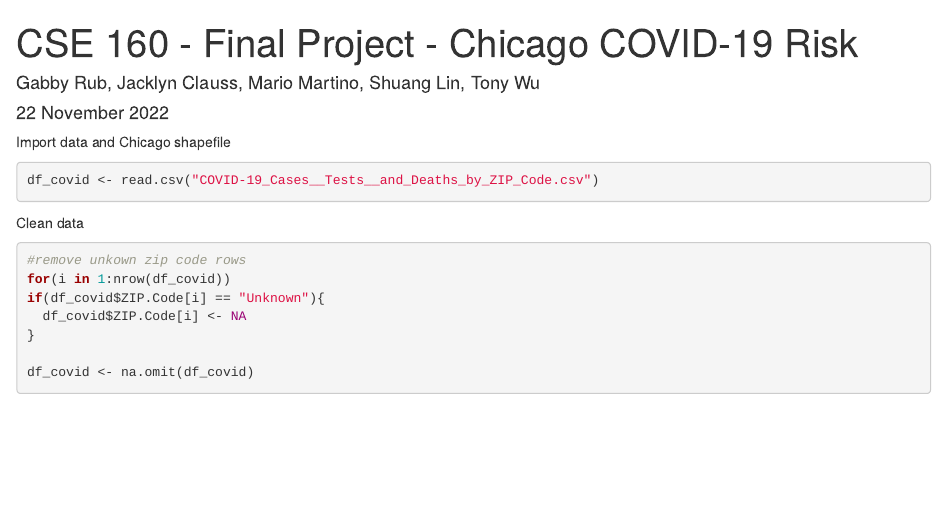
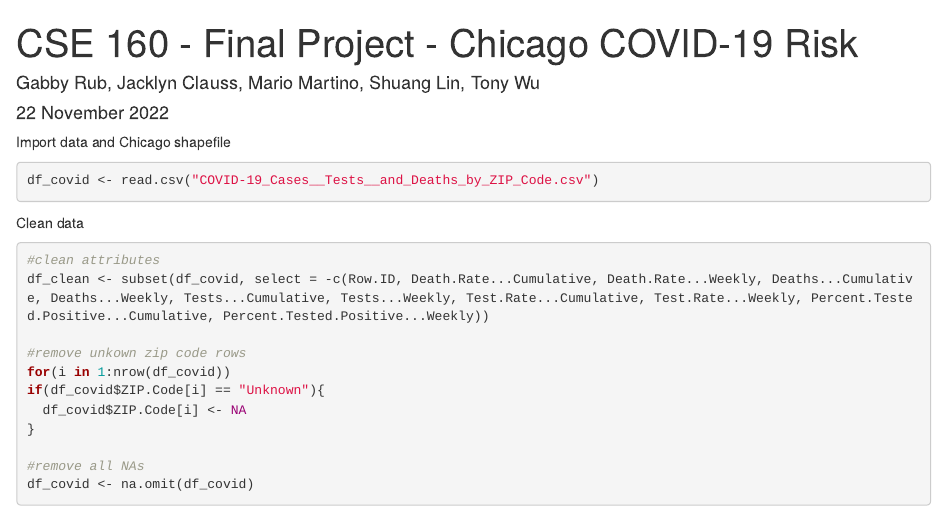
Before and after one commit to lin-shuang/CSE-160-Final-Project, an R Markdown document (Project.Rmd): the page in a window 1100 px wide, from its top. Rendered offline with R 4.5, knitr and Pandoc, with nearby package versions.

Commit message:
clean data complete

````diff
--- a/Project.Rmd
+++ b/Project.Rmd
@@ -15,12 +15,16 @@ df_covid <- read.csv("COVID-19_Cases__Tests__and_Deaths_by_ZIP_Code.csv")
 Clean data
 ```{r}
 
+#clean attributes
+df_clean <- subset(df_covid, select = -c(Row.ID, Death.Rate...Cumulative, Death.Rate...Weekly, Deaths...Cumulative, Deaths...Weekly, Tests...Cumulative, Tests...Weekly, Test.Rate...Cumulative, Test.Rate...Weekly, Percent.Tested.Positive...Cumulative, Percent.Tested.Positive...Weekly))
+
 #remove unkown zip code rows
 for(i in 1:nrow(df_covid))
 if(df_covid$ZIP.Code[i] == "Unknown"){
   df_covid$ZIP.Code[i] <- NA
 }
 
+#remove all NAs
 df_covid <- na.omit(df_covid)
 
 ```
````
